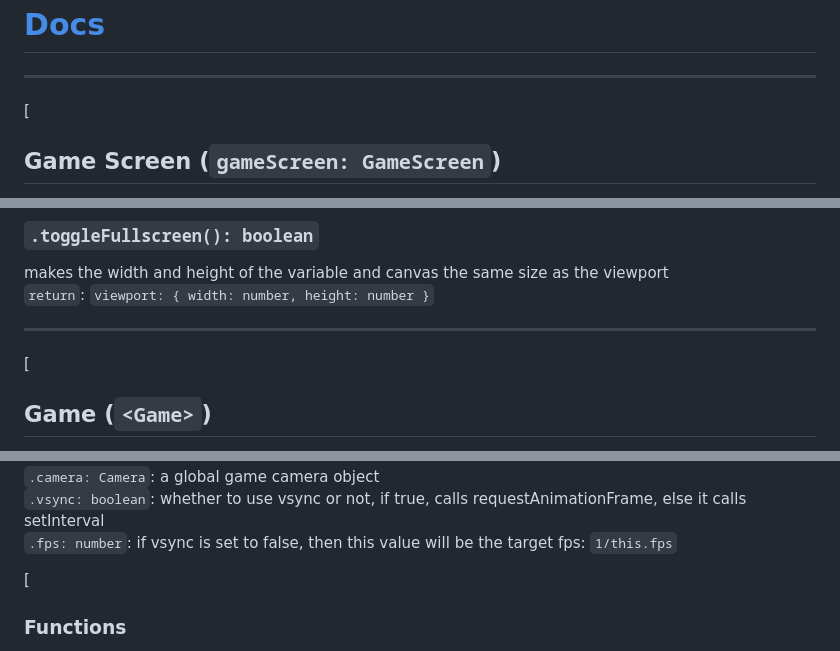
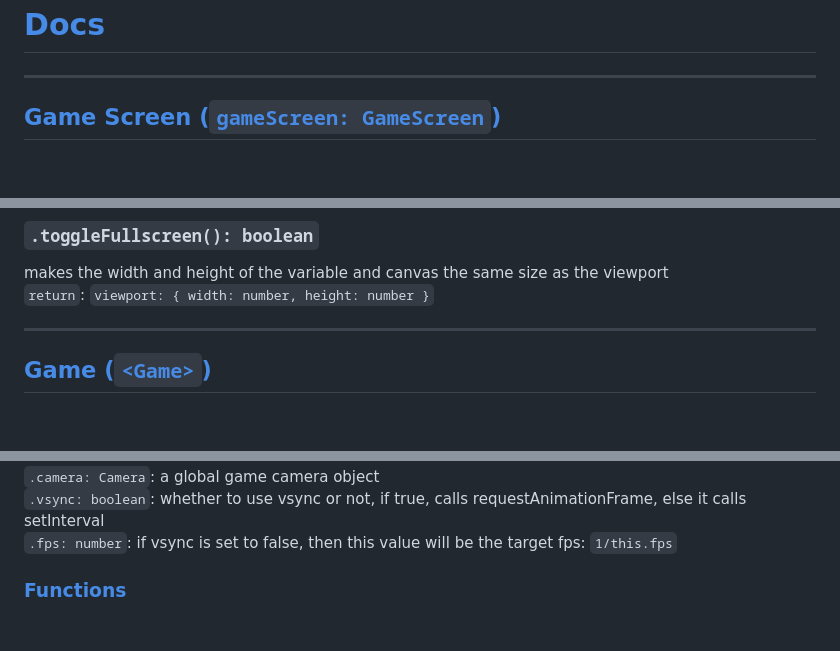
Before and after one commit to ColdWarSquirrel/Game-Engine, a Markdown page: README.md, 3 parts joined by grey strips. Rendered like a GitHub page; blank space fills up the shorter version.

```diff
--- a/README.md
+++ b/README.md
@@ -22,7 +21,5 @@ god knows how long I'm going to keep these going
 
 * * *
 
-[
-
-Game Screen (`gameScreen: GameScreen`)
+[Game Screen (`gameScreen: GameScreen`)](#game-screen)
 --------------------------------------
@@ -84,8 +74,6 @@ makes the width and height of the variable and canvas the same size as the viewp
 
 * * *
 
-[
-
-Game (`<Game>`)
+[Game (`<Game>`)](#game)
 ---------------
 
@@ -110,7 +95,6 @@ a global `Game` class, only to be used once to intialise a game instance
 `.vsync: boolean`: whether to use vsync or not, if true, calls requestAnimationFrame, else it calls setInterval
 `.fps: number`: if vsync is set to false, then this value will be the target fps: `1/this.fps`
 
-[
 
-### Functions
+### [Functions](#game-functions)
 
```
Also changed, not shown: other parts of README.md (+1 -13 lines).
